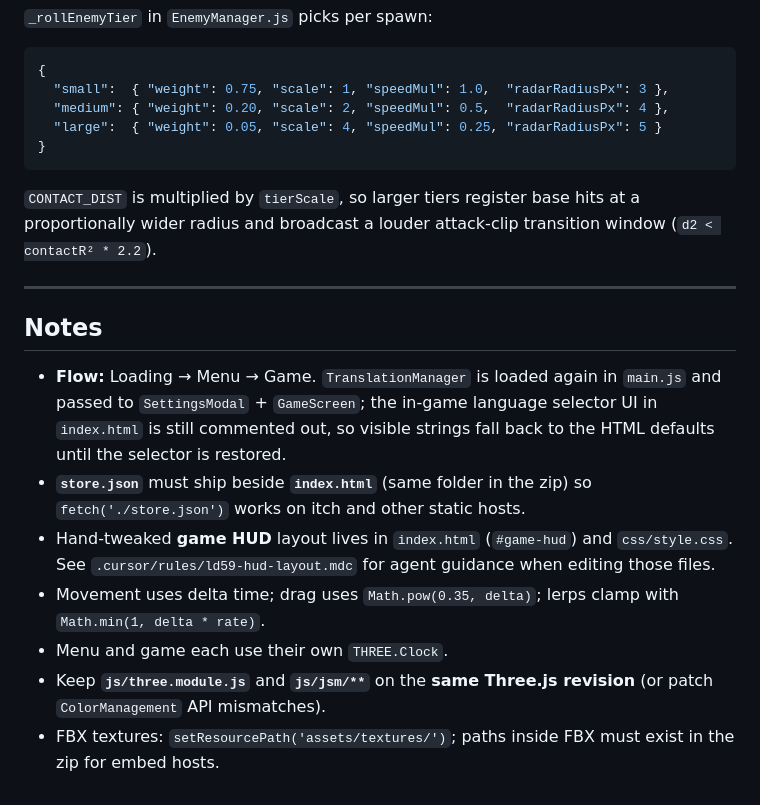
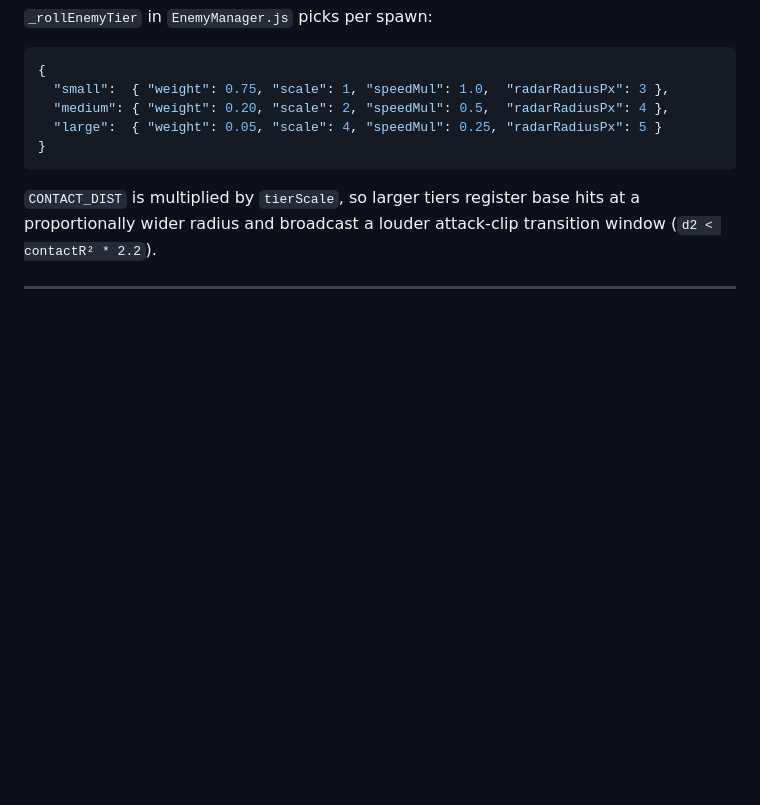
Before and after one commit to kkritselis/LD59, a Markdown page: README.md, the part around the change. Drawn GitHub-style; blank space fills up the shorter version.

```diff
--- a/README.md
+++ b/README.md
@@ -167,13 +167,3 @@ worldZ = -(uvy - 0.5) * uScale + offset.y
 `CONTACT_DIST` is multiplied by `tierScale`, so larger tiers register base hits at a proportionally wider radius and broadcast a louder attack-clip transition window (`d2 < contactR² * 2.2`).
 
 ---
-
-## Notes
-
-- **Flow:** Loading → Menu → Game. `TranslationManager` is loaded again in `main.js` and passed to `SettingsModal` + `GameScreen`; the in-game language selector UI in `index.html` is still commented out, so visible strings fall back to the HTML defaults until the selector is restored.
-- **`store.json`** must ship beside **`index.html`** (same folder in the zip) so `fetch('./store.json')` works on itch and other static hosts.
-- Hand-tweaked **game HUD** layout lives in `index.html` (`#game-hud`) and `css/style.css`. See `.cursor/rules/ld59-hud-layout.mdc` for agent guidance when editing those files.
-- Movement uses delta time; drag uses `Math.pow(0.35, delta)`; lerps clamp with `Math.min(1, delta * rate)`.
-- Menu and game each use their own `THREE.Clock`.
-- Keep **`js/three.module.js`** and **`js/jsm/**`** on the **same Three.js revision** (or patch `ColorManagement` API mismatches).
-- FBX textures: `setResourcePath('assets/textures/')`; paths inside FBX must exist in the zip for embed hosts.
```
